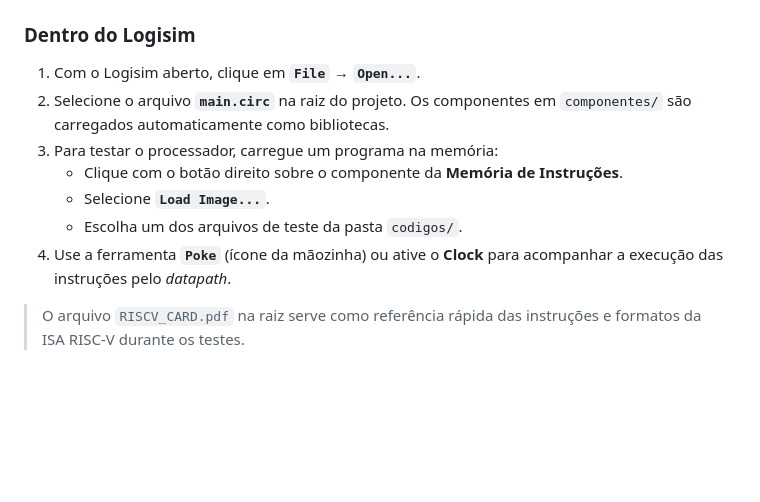
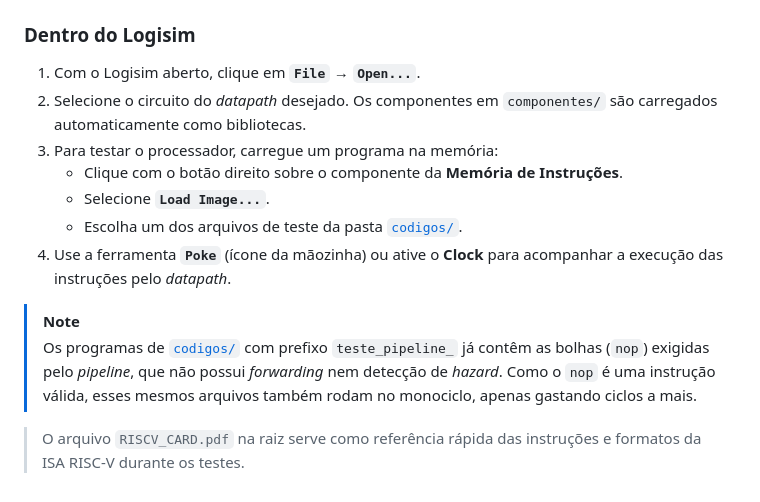
Before and after one commit to vsmottin/PRISMA, a Markdown page: README.md, the part around one of its changes. Drawn GitHub-style; blank space fills up the shorter version.

```diff
--- a/README.md
+++ b/README.md
@@ -56,11 +66,14 @@ java -jar logisim-evolution-4.1.0-all.jar
 
 ### Dentro do Logisim
 1. Com o Logisim aberto, clique em **`File` → `Open...`**.
-2. Selecione o arquivo **`main.circ`** na raiz do projeto. Os componentes em `componentes/` são carregados automaticamente como bibliotecas.
+2. Selecione o circuito do _datapath_ desejado. Os componentes em `componentes/` são carregados automaticamente como bibliotecas.
 3. Para testar o processador, carregue um programa na memória:
    - Clique com o botão direito sobre o componente da **Memória de Instruções**.
    - Selecione **`Load Image...`**.
-   - Escolha um dos arquivos de teste da pasta `codigos/`.
+   - Escolha um dos arquivos de teste da pasta [`codigos/`](codigos/).
 4. Use a ferramenta **`Poke`** (ícone da mãozinha) ou ative o **Clock** para acompanhar a execução das instruções pelo _datapath_.
 
+> [!NOTE]
+> Os programas de [`codigos/`](codigos/) com prefixo `teste_pipeline_` já contêm as bolhas (`nop`) exigidas pelo _pipeline_, que não possui _forwarding_ nem detecção de _hazard_. Como o `nop` é uma instrução válida, esses mesmos arquivos também rodam no monociclo, apenas gastando ciclos a mais.
+
 > O arquivo `RISCV_CARD.pdf` na raiz serve como referência rápida das instruções e formatos da ISA RISC-V durante os testes.
```
Also changed, not shown: other parts of README.md (+22 -12 lines).
